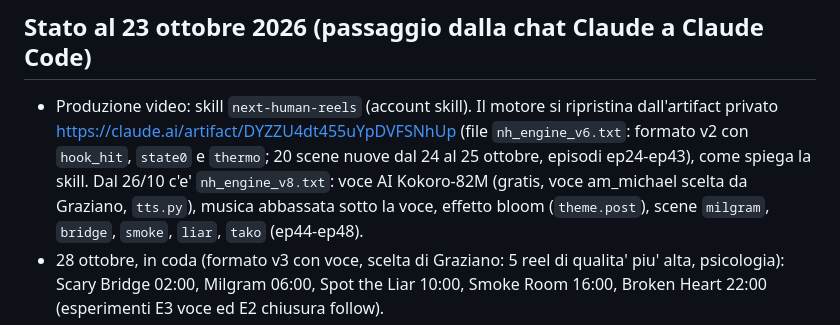
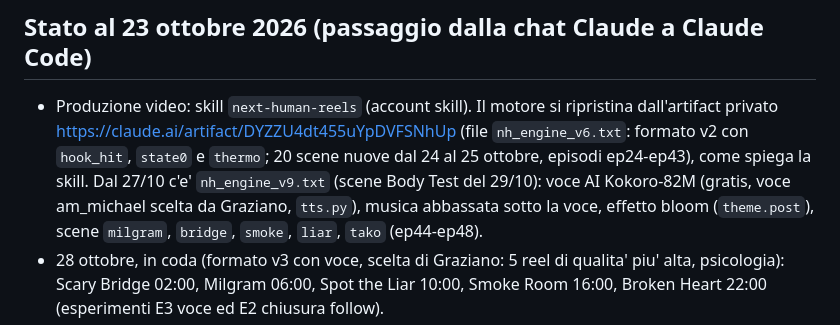
Before and after one commit to grazianomoreschi/nexthuman-media, a Markdown page: CLAUDE.md, the part around the change. Drawn GitHub-style.

Commit message:
CLAUDE.md: motore v9
Co-Authored-By: Claude Opus 5.5 <noreply@anthropic.com>
Claude-Session: https://claude.ai/code/session_01DhiiW17L4R9YHAa24frgzm

```diff
--- a/CLAUDE.md
+++ b/CLAUDE.md
@@ -7,7 +7,7 @@ AI e futuro. Graziano scrive in italiano: rispondi in italiano, frasi brevi, un
 
 - Produzione video: skill `next-human-reels` (account skill). Il motore si ripristina dall'artifact privato
   https://claude.ai/artifact/DYZZU4dt455uYpDVFSNhUp (file `nh_engine_v6.txt`: formato v2 con `hook_hit`, `state0` e `thermo`; 20 scene nuove dal 24 al 25 ottobre, episodi ep24-ep43), come spiega la skill.
-  Dal 26/10 c'e' `nh_engine_v8.txt`: voce AI Kokoro-82M (gratis, voce am_michael scelta da Graziano, `tts.py`), musica
+  Dal 27/10 c'e' `nh_engine_v9.txt` (scene Body Test del 29/10): voce AI Kokoro-82M (gratis, voce am_michael scelta da Graziano, `tts.py`), musica
   abbassata sotto la voce, effetto bloom (`theme.post`), scene `milgram`, `bridge`, `smoke`, `liar`, `tako` (ep44-ep48).
 - 28 ottobre, in coda (formato v3 con voce, scelta di Graziano: 5 reel di qualita' piu' alta, psicologia): Scary Bridge 02:00,
   Milgram 06:00, Spot the Liar 10:00, Smoke Room 16:00, Broken Heart 22:00 (esperimenti E3 voce ed E2 chiusura follow).
```
